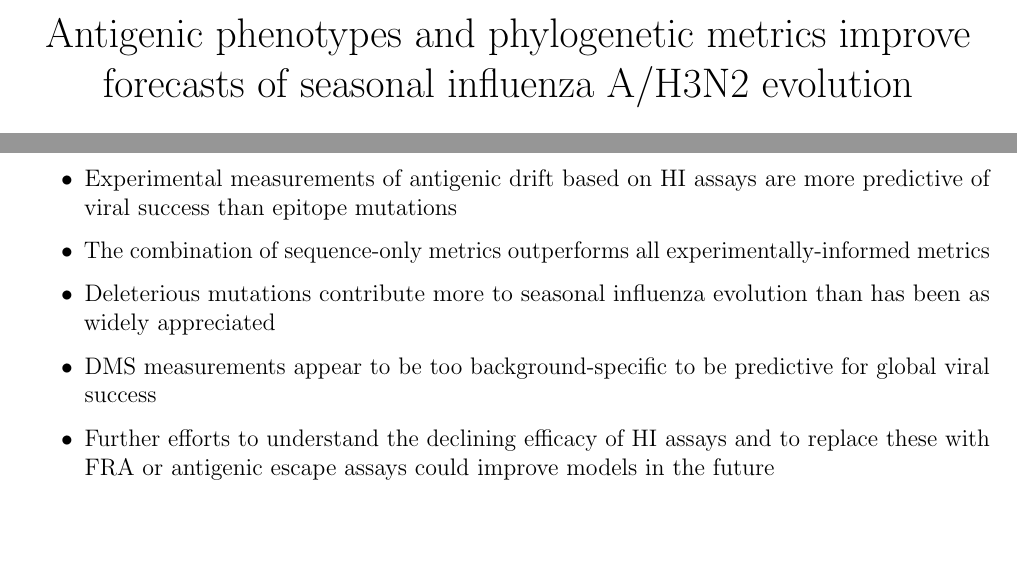
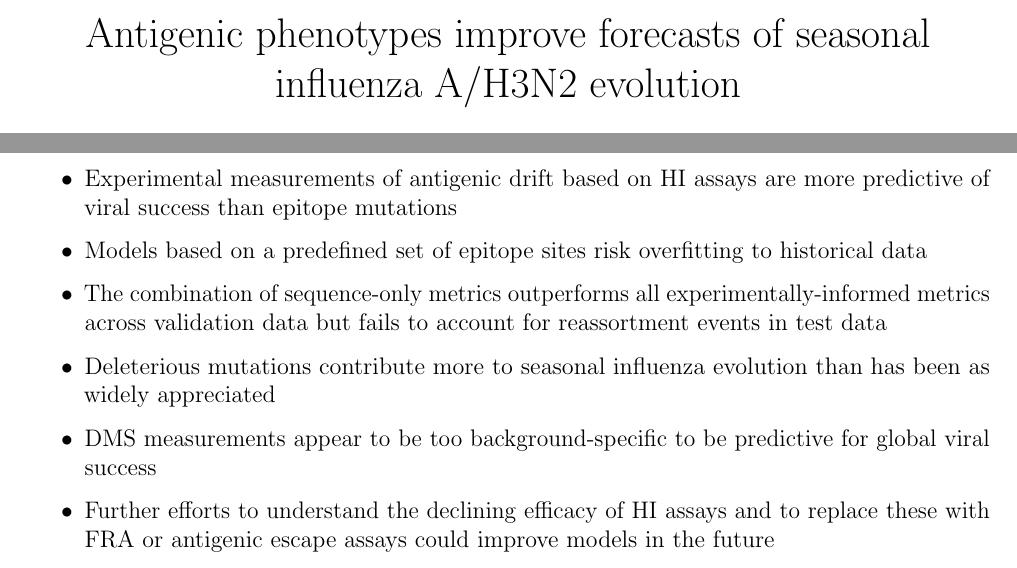
Before and after one commit to blab/flu-forecasting, a LaTeX paper (manuscript/flu_forecasting.tex, which reads manuscript/main.tex): two parts of pages 2 and 16 of 30, joined at a grey line, cut so that both start at the same text, the shorter picture padded with empty space. Compiled offline with pdfLaTeX.

Commit message:
Include notes to self and update provisional manuscript title

```diff
--- a/manuscript/flu_forecasting.tex
+++ b/manuscript/flu_forecasting.tex
@@ -64,7 +64,7 @@
 \def\rnc#1{\textcolor{blue}{[#1]}}
 % \def\jhc#1{\textcolor{green}{[#1]}}
 
-\title{Antigenic phenotypes and phylogenetic metrics improve forecasts of seasonal influenza A/H3N2 evolution}
+\title{Antigenic phenotypes improve forecasts of seasonal influenza A/H3N2 evolution}
 %\title{Improved forecasts of seasonal influenza A/H3N2 evolution}
 %\title{Integrative forecasting of seasonal influenza A/H3N2 by genotype and phenotype}
 %\title{Experimentally informed forecasts of seasonal influenza A/H3N2}
--- a/manuscript/main.tex
+++ b/manuscript/main.tex
@@ -323,7 +325,8 @@ Key findings:
 \begin{itemize}
 \item{Our model accurately forecasts clade frequency trajectories and identifies optimal potential vaccine strains for both simulated and natural populations by estimating the sequence composition of future populations and without relying on clade-based model targets}
 \item{Experimental measurements of antigenic drift based on HI assays are more predictive of viral success than epitope mutations}
-\item{The combination of sequence-only metrics outperforms all experimentally-informed metrics}
+\item{Models based on a predefined set of epitope sites risk overfitting to historical data}
+\item{The combination of sequence-only metrics outperforms all experimentally-informed metrics across validation data but fails to account for reassortment events in test data}
 \item{Deleterious mutations contribute more to seasonal influenza evolution than has been as widely appreciated}
 \item{DMS measurements appear to be too background-specific to be predictive for global viral success}
 \item{Further efforts to understand the declining efficacy of HI assays and to replace these with FRA or antigenic escape assays could improve models in the future}
```
Also changed, not shown: manuscript/flu_forecasting.tex (1 more changed lines), manuscript/main.tex (2 more changed lines).
